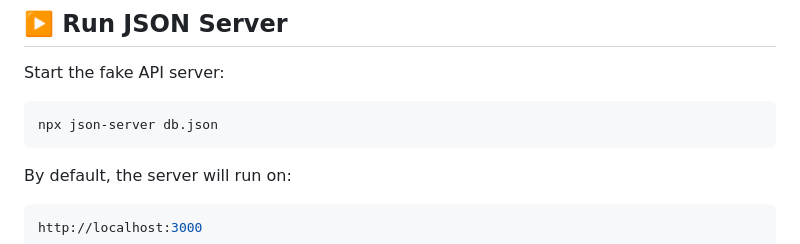
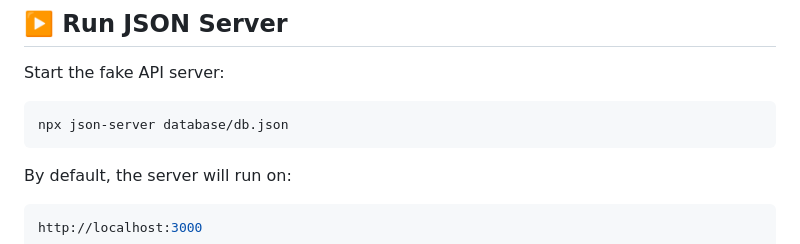
Before and after one commit to Blurtrace/dashboard_spa, a Markdown page: README.md, the part around the change. Drawn GitHub-style.

````diff
--- a/README.md
+++ b/README.md
@@ -152,7 +152,7 @@ Create a `db.json` file in the root of the project:
 Start the fake API server:
 
 ```bash
-npx json-server db.json
+npx json-server database/db.json
 ```
 
 By default, the server will run on:
````
